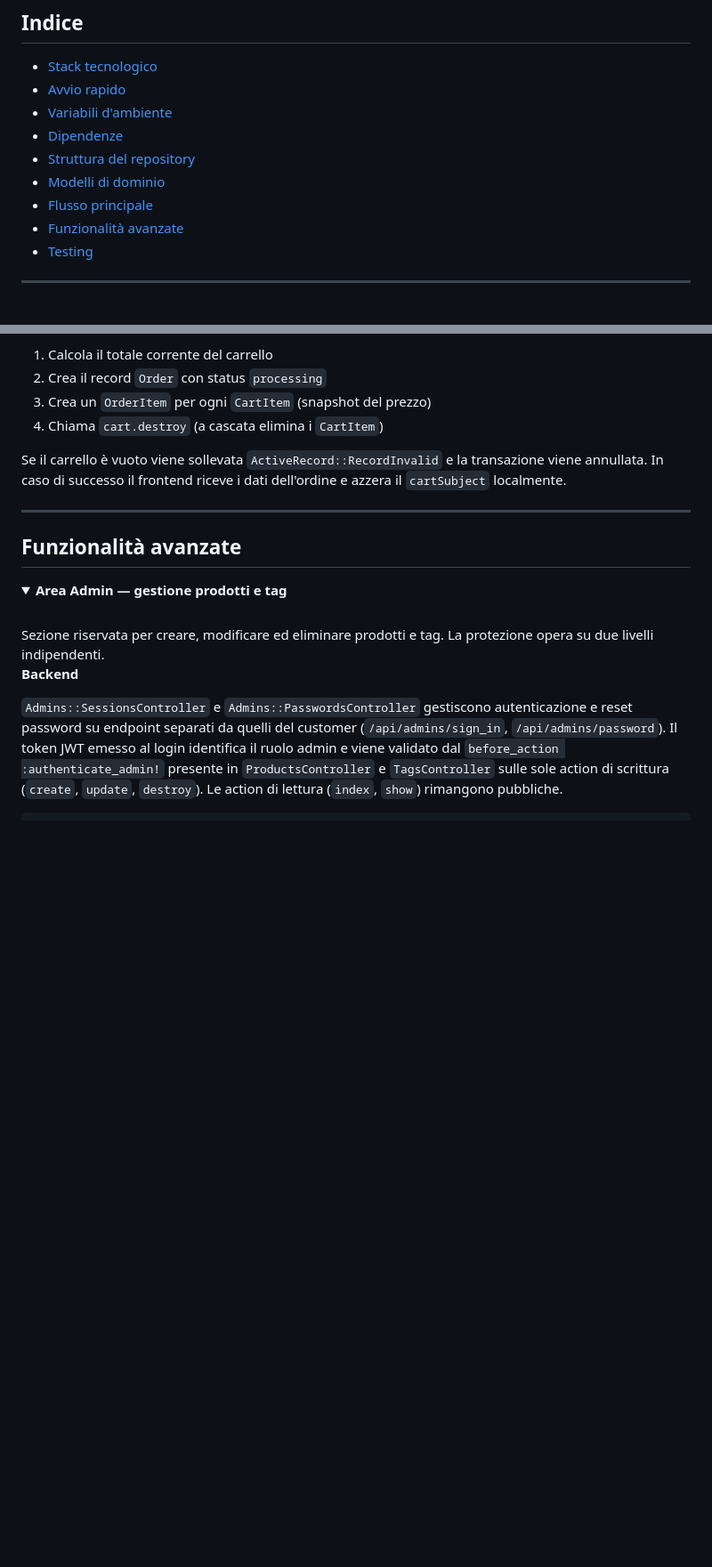
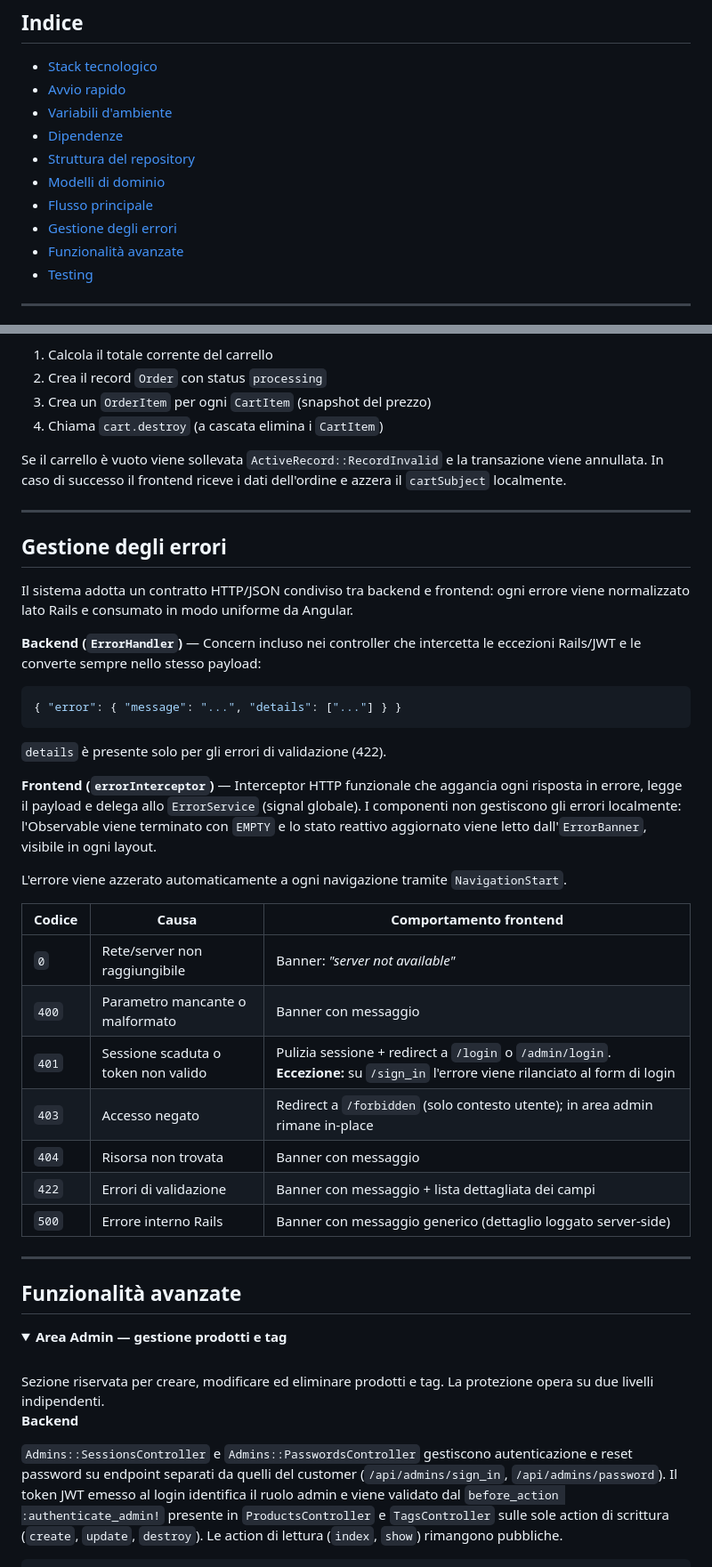
Before and after one commit to TosiMatteo/Shop, a Markdown page: README.md, 2 parts joined by grey strips. Shown at 89% size. Drawn GitHub-style; folded sections open; blank space fills up the shorter version.

Commit message:
Update README: document error-handling architecture for backend and frontend

````diff
--- a/README.md
+++ b/README.md
@@ -12,6 +12,7 @@
 - [Struttura del repository](#struttura-del-repository)
 - [Modelli di dominio](#modelli-di-dominio)
 - [Flusso principale](#flusso-principale)
+- [Gestione degli errori](#gestione-degli-errori)
 - [Funzionalità avanzate](#funzionalità-avanzate)
 - [Testing](#testing)
 
@@ -269,6 +270,36 @@ Se il carrello è vuoto viene sollevata `ActiveRecord::RecordInvalid` e la trans
 
 ---
 
+
+## Gestione degli errori
+
+Il sistema adotta un contratto HTTP/JSON condiviso tra backend e frontend: ogni errore viene normalizzato lato Rails e consumato in modo uniforme da Angular.
+
+**Backend (`ErrorHandler`)** — Concern incluso nei controller che intercetta le eccezioni Rails/JWT e le converte sempre nello stesso payload:
+
+```json
+{ "error": { "message": "...", "details": ["..."] } }
+```
+
+`details` è presente solo per gli errori di validazione (422).
+
+**Frontend (`errorInterceptor`)** — Interceptor HTTP funzionale che aggancia ogni risposta in errore, legge il payload e delega allo `ErrorService` (signal globale). I componenti non gestiscono gli errori localmente: l'Observable viene terminato con `EMPTY` e lo stato reattivo aggiornato viene letto dall'`ErrorBanner`, visibile in ogni layout.
+
+L'errore viene azzerato automaticamente a ogni navigazione tramite `NavigationStart`.
+
+| Codice | Causa | Comportamento frontend |
+|---|---|---|
+| `0` | Rete/server non raggiungibile | Banner: *"server not available"* |
+| `400` | Parametro mancante o malformato | Banner con messaggio |
+| `401` | Sessione scaduta o token non valido | Pulizia sessione + redirect a `/login` o `/admin/login`. **Eccezione:** su `/sign_in` l'errore viene rilanciato al form di login |
+| `403` | Accesso negato | Redirect a `/forbidden` (solo contesto utente); in area admin rimane in-place |
+| `404` | Risorsa non trovata | Banner con messaggio |
+| `422` | Errori di validazione | Banner con messaggio + lista dettagliata dei campi |
+| `500` | Errore interno Rails | Banner con messaggio generico (dettaglio loggato server-side) |
+
+---
+
+
 ## Funzionalità avanzate
 
 <details>
````
Also changed, not shown: other parts of README.md (+3 -3 lines).
